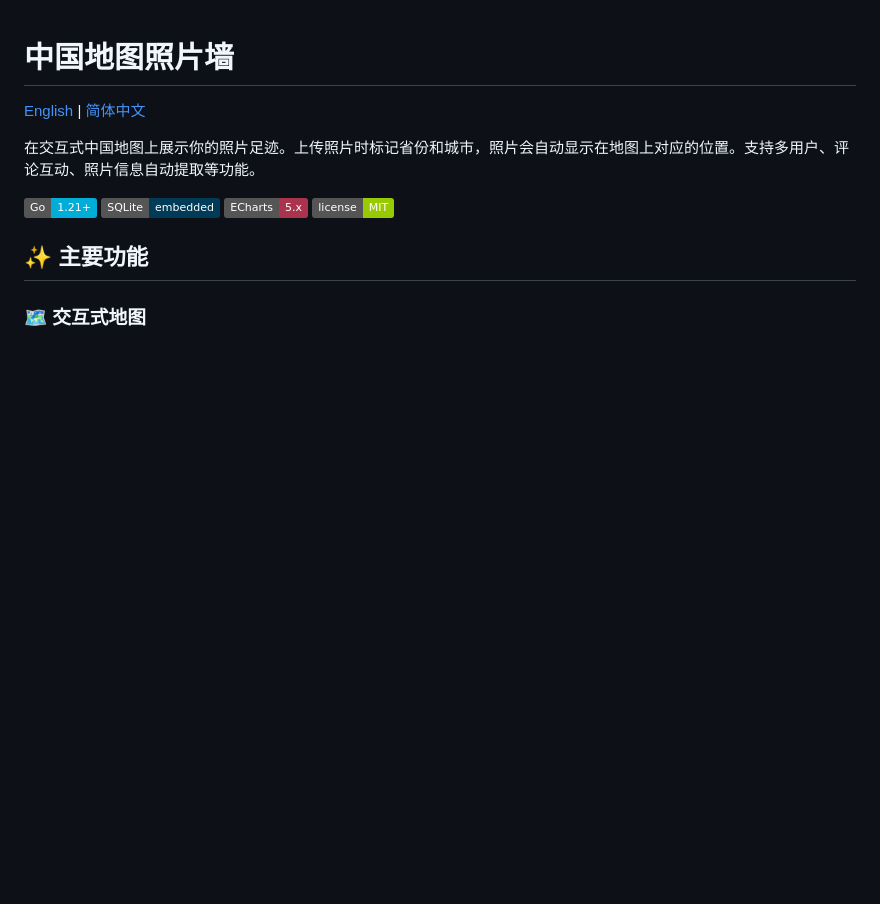
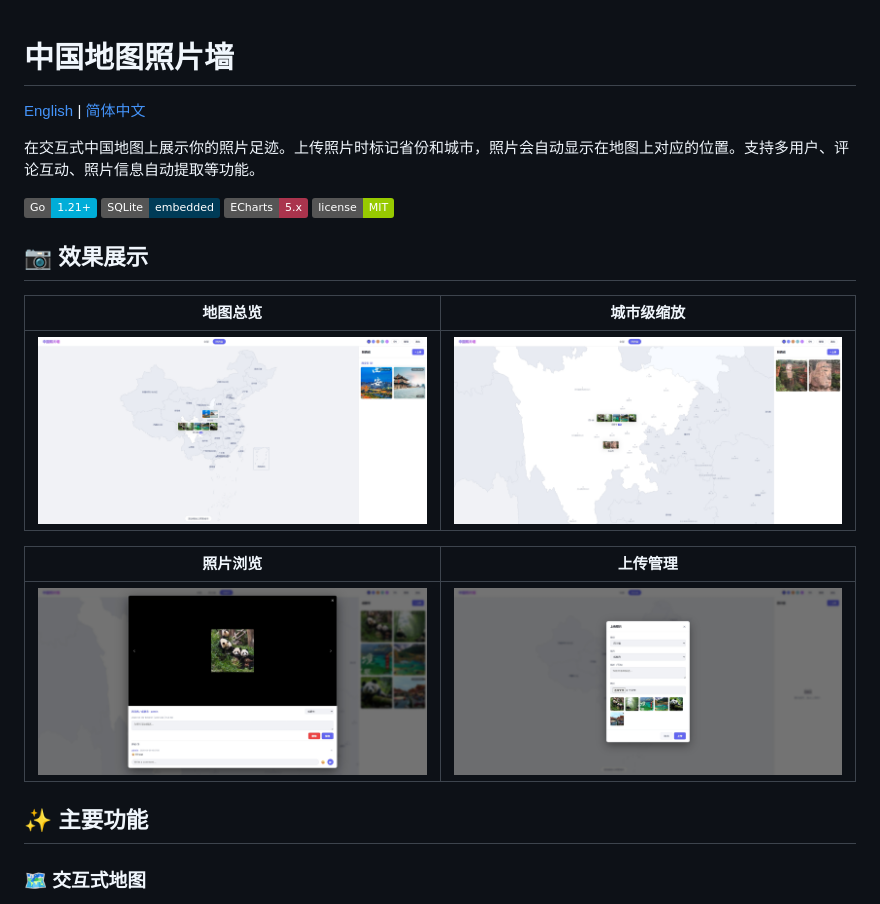
Before and after one commit to outBreak07/my-travel-photo-wall, a Markdown page: README.zh-CN.md, the part around the change. Rendered like a GitHub page; pictures changed too: docs/images/map-overview.png (added), docs/images/map-zoom-overview.png (added), docs/images/photo-viewer.png (added); badges without logos; blank space fills up the shorter version.

```diff
--- a/README.zh-CN.md
+++ b/README.zh-CN.md
@@ -8,6 +8,16 @@
 ![SQLite](https://img.shields.io/badge/SQLite-embedded-003B57?logo=sqlite&logoColor=white)
 ![ECharts](https://img.shields.io/badge/ECharts-5.x-AA344D?logo=apache-echarts&logoColor=white)
 ![License](https://img.shields.io/badge/license-MIT-green)
+
+## 📷 效果展示
+
+| 地图总览 | 城市级缩放 |
+|:---:|:---:|
+| ![地图总览](docs/images/map-overview.png) | ![城市缩放](docs/images/map-zoom-overview.png) |
+
+| 照片浏览 | 上传管理 |
+|:---:|:---:|
+| ![照片浏览](docs/images/photo-viewer.png) | ![上传](docs/images/upload.png) |
 
 ## ✨ 主要功能
 
```
Also changed, not shown: README.md (+10 -0 lines), 5 other files.
